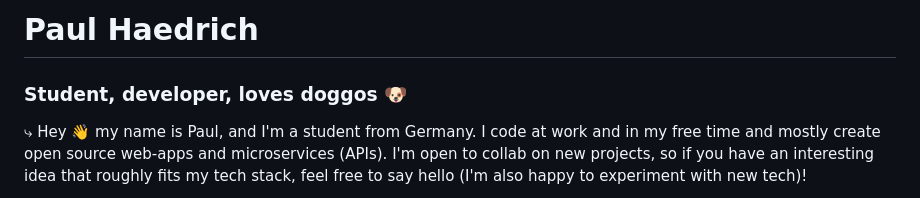
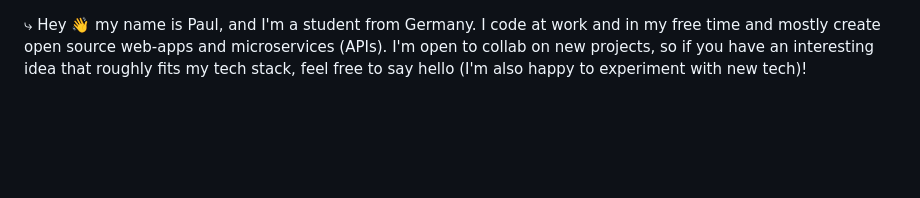
Before and after one commit to berrysauce/berrysauce, a Markdown page: README.md, the part around the change. Drawn GitHub-style; blank space fills up the shorter version.

```diff
--- a/README.md
+++ b/README.md
@@ -1,6 +1,3 @@
-# Paul Haedrich
-### Student, developer, loves doggos 🐶
-
 ⤷ Hey 👋 my name is Paul, and I'm a student from Germany. I code at work and in my free time and mostly create open source web-apps and microservices (APIs). I'm open to collab on new projects, so if you have an interesting idea that roughly fits my tech stack, feel free to say hello (I'm also happy to experiment with new tech)!
 
  <a aligh="left" href="https://berrysauce.me" target="_blank" rel="noreferrer noopener"><img src="https://raw.githubusercontent.com/0xShapeShifter/dev-story/master/public/images/socials/globe.svg" alt="Website" width="22" height="22" /></a> <a aligh="left" href="mailto:hello@berrysauce.me" target="_blank" rel="noreferrer noopener"><img src="https://raw.githubusercontent.com/0xShapeShifter/dev-story/master/public/images/socials/at.svg" alt="Email" width="22" height="22" /></a>
```
